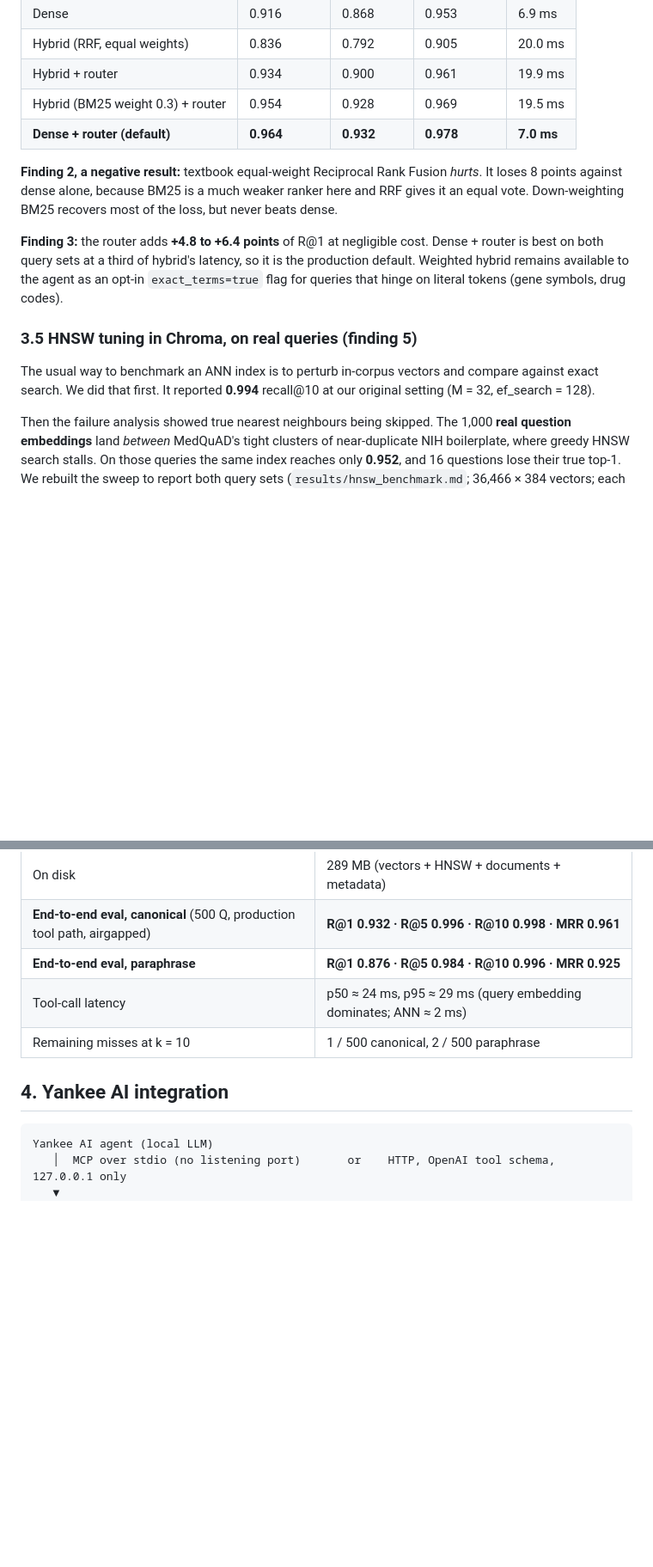
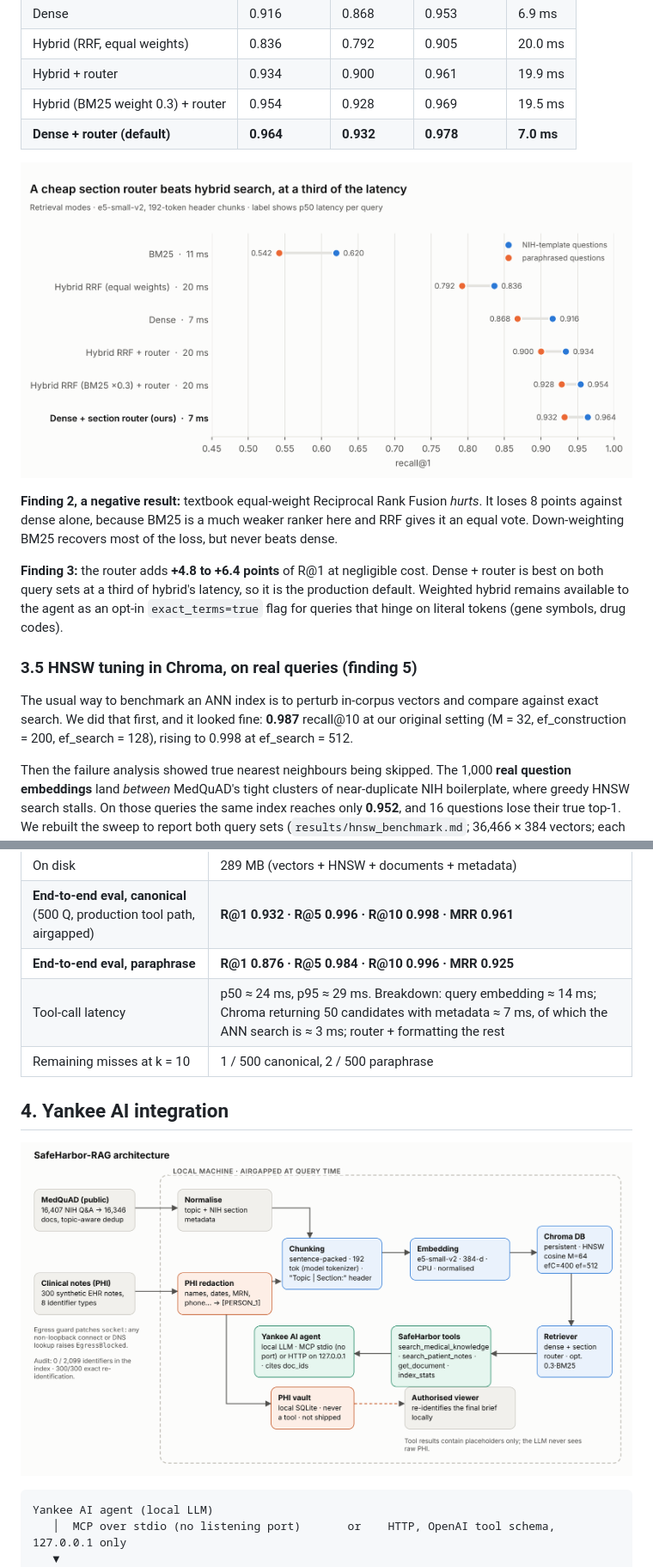
Before and after one commit to stagmate/androidproject, a Markdown page: WRITEUP.md, 2 parts joined by grey strips. Shown at 86% size. Rendered like a GitHub page; pictures changed too: docs/figures/architecture.png (added), docs/figures/fig_retrieval_modes.png (added); blank space fills up the shorter version.

````diff
--- a/WRITEUP.md
+++ b/WRITEUP.md
@@ -119,12 +131,14 @@ After the header fix, the hard part of MedQuAD isn't finding the right *disease*
 | Hybrid (BM25 weight 0.3) + router | 0.954 | 0.928 | 0.969 | 19.5 ms |
 | **Dense + router (default)** | **0.964** | **0.932** | **0.978** | **7.0 ms** |
 
+![Retrieval modes](docs/figures/fig_retrieval_modes.png)
+
 **Finding 2, a negative result:** textbook equal-weight Reciprocal Rank Fusion *hurts*. It loses 8 points against dense alone, because BM25 is a much weaker ranker here and RRF gives it an equal vote. Down-weighting BM25 recovers most of the loss, but never beats dense.
 
 **Finding 3:** the router adds **+4.8 to +6.4 points** of R@1 at negligible cost. Dense + router is best on both query sets at a third of hybrid's latency, so it is the production default. Weighted hybrid remains available to the agent as an opt-in `exact_terms=true` flag for queries that hinge on literal tokens (gene symbols, drug codes).
 
 ### 3.5 HNSW tuning in Chroma, on real queries (finding 5)
-The usual way to benchmark an ANN index is to perturb in-corpus vectors and compare against exact search. We did that first. It reported **0.994** recall@10 at our original setting (M = 32, ef_search = 128).
+The usual way to benchmark an ANN index is to perturb in-corpus vectors and compare against exact search. We did that first, and it looked fine: **0.987** recall@10 at our original setting (M = 32, ef_construction = 200, ef_search = 128), rising to 0.998 at ef_search = 512.
 
 Then the failure analysis showed true nearest neighbours being skipped. The 1,000 **real question embeddings** land *between* MedQuAD's tight clusters of near-duplicate NIH boilerplate, where greedy HNSW search stalls. On those queries the same index reaches only **0.952**, and 16 questions lose their true top-1. We rebuilt the sweep to report both query sets (`results/hnsw_benchmark.md`; 36,466 × 384 vectors; each point is a fresh build):
 
@@ -156,10 +172,12 @@ Engineering notes from the sweep:
 | On disk | 289 MB (vectors + HNSW + documents + metadata) |
 | **End-to-end eval, canonical** (500 Q, production tool path, airgapped) | **R@1 0.932 · R@5 0.996 · R@10 0.998 · MRR 0.961** |
 | **End-to-end eval, paraphrase** | **R@1 0.876 · R@5 0.984 · R@10 0.996 · MRR 0.925** |
-| Tool-call latency | p50 ≈ 24 ms, p95 ≈ 29 ms (query embedding dominates; ANN ≈ 2 ms) |
+| Tool-call latency | p50 ≈ 24 ms, p95 ≈ 29 ms. Breakdown: query embedding ≈ 14 ms; Chroma returning 50 candidates with metadata ≈ 7 ms, of which the ANN search is ≈ 3 ms; router + formatting the rest |
 | Remaining misses at k = 10 | 1 / 500 canonical, 2 / 500 paraphrase |
 
 ## 4. Yankee AI integration
+
+![Architecture](docs/figures/architecture.png)
 
 ```
 Yankee AI agent (local LLM)
````
Also changed, not shown: other parts of WRITEUP.md (+18 -3 lines), README.md (+3 -0 lines), docs/SUBMISSION_CHECKLIST.md (added, +20 -0 lines), docs/figures/cover.png (added), docs/figures/fig_chunking.png (added), docs/figures/fig_dedup_fix.png (added), docs/figures/fig_hnsw.png (added), 5 other files.
